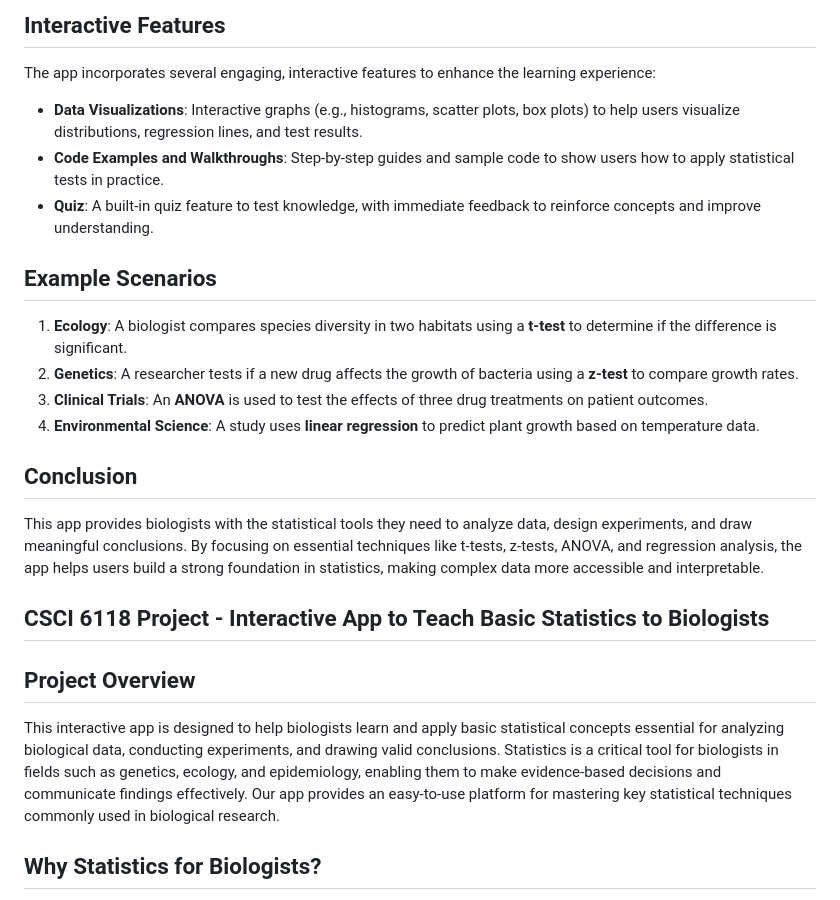
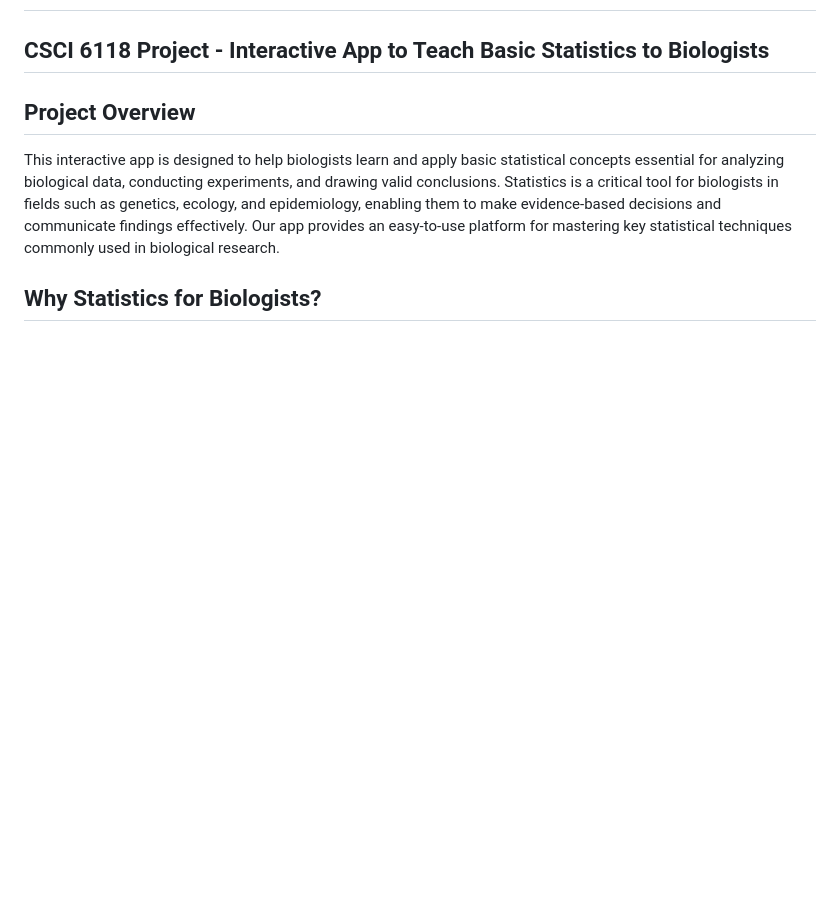
Before and after one commit to hbrackney/StatsApp, a Markdown page: README.md, the part around the change printed below. GitHub-like rendering; blank space fills up the shorter version.

Commit message:
Update README.md
I think something got pasted twice.

```diff
--- a/README.md
+++ b/README.md
@@ -76,22 +2,3 @@ Regression helps to model relationships between variables.
-## Interactive Features
-
-The app incorporates several engaging, interactive features to enhance the learning experience:
-
-- **Data Visualizations**: Interactive graphs (e.g., histograms, scatter plots, box plots) to help users visualize distributions, regression lines, and test results.
-- **Code Examples and Walkthroughs**: Step-by-step guides and sample code to show users how to apply statistical tests in practice.
-- **Quiz**: A built-in quiz feature to test knowledge, with immediate feedback to reinforce concepts and improve understanding.
-
-## Example Scenarios
-
-1. **Ecology**: A biologist compares species diversity in two habitats using a **t-test** to determine if the difference is significant.
-2. **Genetics**: A researcher tests if a new drug affects the growth of bacteria using a **z-test** to compare growth rates.
-3. **Clinical Trials**: An **ANOVA** is used to test the effects of three drug treatments on patient outcomes.
-4. **Environmental Science**: A study uses **linear regression** to predict plant growth based on temperature data.
-
-## Conclusion
-
-This app provides biologists with the statistical tools they need to analyze data, design experiments, and draw meaningful conclusions. By focusing on essential techniques like t-tests, z-tests, ANOVA, and regression analysis, the app helps users build a strong foundation in statistics, making complex data more accessible and interpretable.
-
 ## CSCI 6118 Project - Interactive App to Teach Basic Statistics to Biologists
 
 ## Project Overview
```
Also changed, not shown: other parts of README.md (+0 -74 lines).
